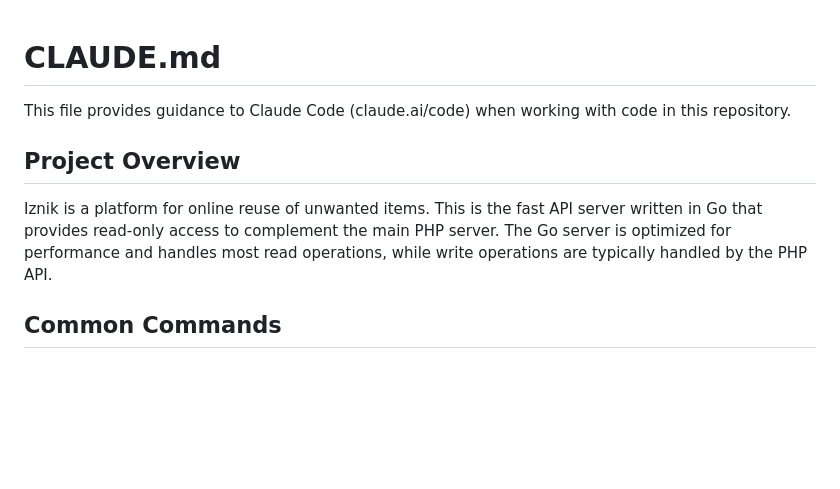
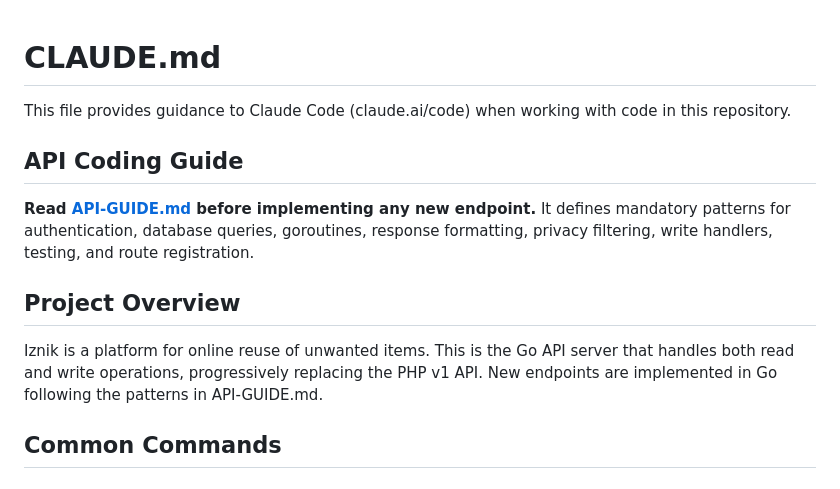
Before and after one commit to Freegle/iznik-server-go, a Markdown page: CLAUDE.md, the part around the change. GitHub-like rendering; blank space fills up the shorter version.

Commit message:
docs: Add V2 API coding guide for new endpoint implementation
Co-Authored-By: Claude Opus 4.6 <noreply@anthropic.com>

```diff
--- a/CLAUDE.md
+++ b/CLAUDE.md
@@ -2,9 +2,13 @@
 
 This file provides guidance to Claude Code (claude.ai/code) when working with code in this repository.
 
+## API Coding Guide
+
+**Read [API-GUIDE.md](API-GUIDE.md) before implementing any new endpoint.** It defines mandatory patterns for authentication, database queries, goroutines, response formatting, privacy filtering, write handlers, testing, and route registration.
+
 ## Project Overview
 
-Iznik is a platform for online reuse of unwanted items. This is the fast API server written in Go that provides read-only access to complement the main PHP server. The Go server is optimized for performance and handles most read operations, while write operations are typically handled by the PHP API.
+Iznik is a platform for online reuse of unwanted items. This is the Go API server that handles both read and write operations, progressively replacing the PHP v1 API. New endpoints are implemented in Go following the patterns in API-GUIDE.md.
 
 ## Common Commands
 
```
Also changed, not shown: API-GUIDE.md (added, +468 -0 lines).
